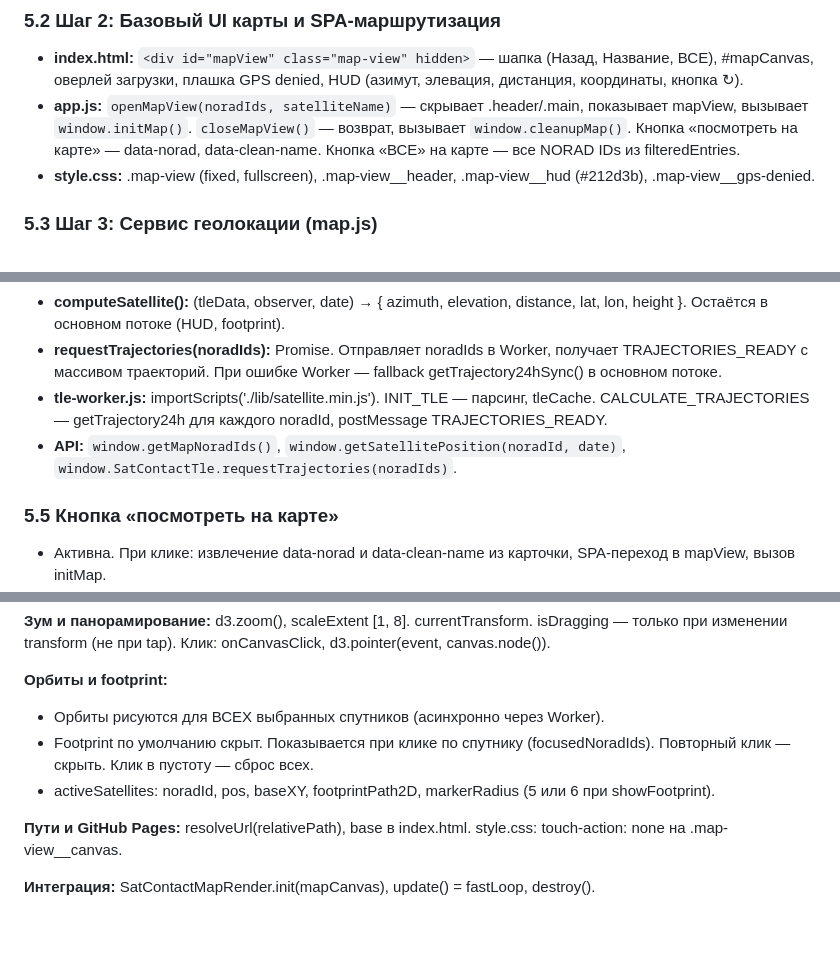
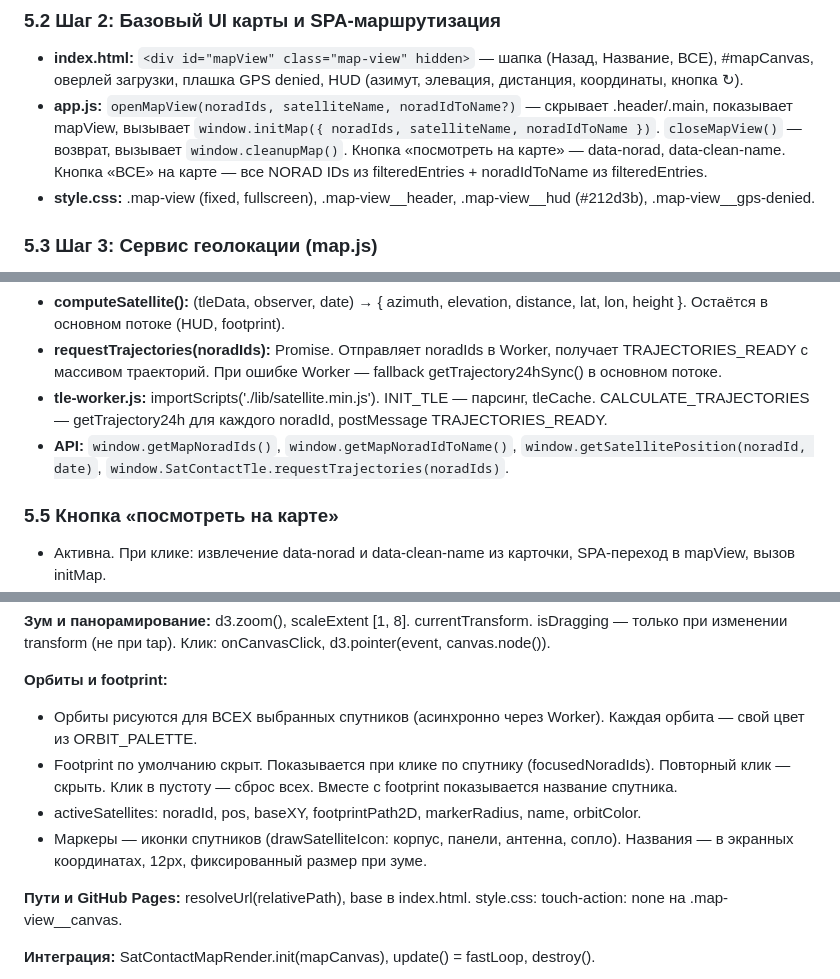
Before and after one commit to astropapa-prog/satcontact, a Markdown page: PROJECT_CONTEXT.md, 3 parts joined by grey strips. GitHub-like rendering; blank space fills up the shorter version.

```diff
--- a/PROJECT_CONTEXT.md
+++ b/PROJECT_CONTEXT.md
@@ -143,7 +143,7 @@ satcontact/
 ### 5.2 Шаг 2: Базовый UI карты и SPA-маршрутизация
 
 - **index.html:** `<div id="mapView" class="map-view" hidden>` — шапка (Назад, Название, ВСЕ), #mapCanvas, оверлей загрузки, плашка GPS denied, HUD (азимут, элевация, дистанция, координаты, кнопка ↻).
-- **app.js:** `openMapView(noradIds, satelliteName)` — скрывает .header/.main, показывает mapView, вызывает `window.initMap()`. `closeMapView()` — возврат, вызывает `window.cleanupMap()`. Кнопка «посмотреть на карте» — data-norad, data-clean-name. Кнопка «ВСЕ» на карте — все NORAD IDs из filteredEntries.
+- **app.js:** `openMapView(noradIds, satelliteName, noradIdToName?)` — скрывает .header/.main, показывает mapView, вызывает `window.initMap({ noradIds, satelliteName, noradIdToName })`. `closeMapView()` — возврат, вызывает `window.cleanupMap()`. Кнопка «посмотреть на карте» — data-norad, data-clean-name. Кнопка «ВСЕ» на карте — все NORAD IDs из filteredEntries + noradIdToName из filteredEntries.
 - **style.css:** .map-view (fixed, fullscreen), .map-view__header, .map-view__hud (#212d3b), .map-view__gps-denied.
 
 ### 5.3 Шаг 3: Сервис геолокации (map.js)
@@ -162,7 +162,7 @@ satcontact/
 - **computeSatellite():** (tleData, observer, date) → { azimuth, elevation, distance, lat, lon, height }. Остаётся в основном потоке (HUD, footprint).
 - **requestTrajectories(noradIds):** Promise. Отправляет noradIds в Worker, получает TRAJECTORIES_READY с массивом траекторий. При ошибке Worker — fallback getTrajectory24hSync() в основном потоке.
 - **tle-worker.js:** importScripts('./lib/satellite.min.js'). INIT_TLE — парсинг, tleCache. CALCULATE_TRAJECTORIES — getTrajectory24h для каждого noradId, postMessage TRAJECTORIES_READY.
-- **API:** `window.getMapNoradIds()`, `window.getSatellitePosition(noradId, date)`, `window.SatContactTle.requestTrajectories(noradIds)`.
+- **API:** `window.getMapNoradIds()`, `window.getMapNoradIdToName()`, `window.getSatellitePosition(noradId, date)`, `window.SatContactTle.requestTrajectories(noradIds)`.
 
 ### 5.5 Кнопка «посмотреть на карте»
 
@@ -182,9 +182,10 @@ satcontact/
 **Зум и панорамирование:** d3.zoom(), scaleExtent [1, 8]. currentTransform. isDragging — только при изменении transform (не при tap). Клик: onCanvasClick, d3.pointer(event, canvas.node()).
 
 **Орбиты и footprint:**
-- Орбиты рисуются для ВСЕХ выбранных спутников (асинхронно через Worker).
-- Footprint по умолчанию скрыт. Показывается при клике по спутнику (focusedNoradIds). Повторный клик — скрыть. Клик в пустоту — сброс всех.
-- activeSatellites: noradId, pos, baseXY, footprintPath2D, markerRadius (5 или 6 при showFootprint).
+- Орбиты рисуются для ВСЕХ выбранных спутников (асинхронно через Worker). Каждая орбита — свой цвет из ORBIT_PALETTE.
+- Footprint по умолчанию скрыт. Показывается при клике по спутнику (focusedNoradIds). Повторный клик — скрыть. Клик в пустоту — сброс всех. Вместе с footprint показывается название спутника.
+- activeSatellites: noradId, pos, baseXY, footprintPath2D, markerRadius, name, orbitColor.
+- Маркеры — иконки спутников (drawSatelliteIcon: корпус, панели, антенна, сопло). Названия — в экранных координатах, 12px, фиксированный размер при зуме.
 
 **Пути и GitHub Pages:** resolveUrl(relativePath), base в index.html. style.css: touch-action: none на .map-view__canvas.
 
```
Also changed, not shown: other parts of PROJECT_CONTEXT.md (+43 -0 lines).
